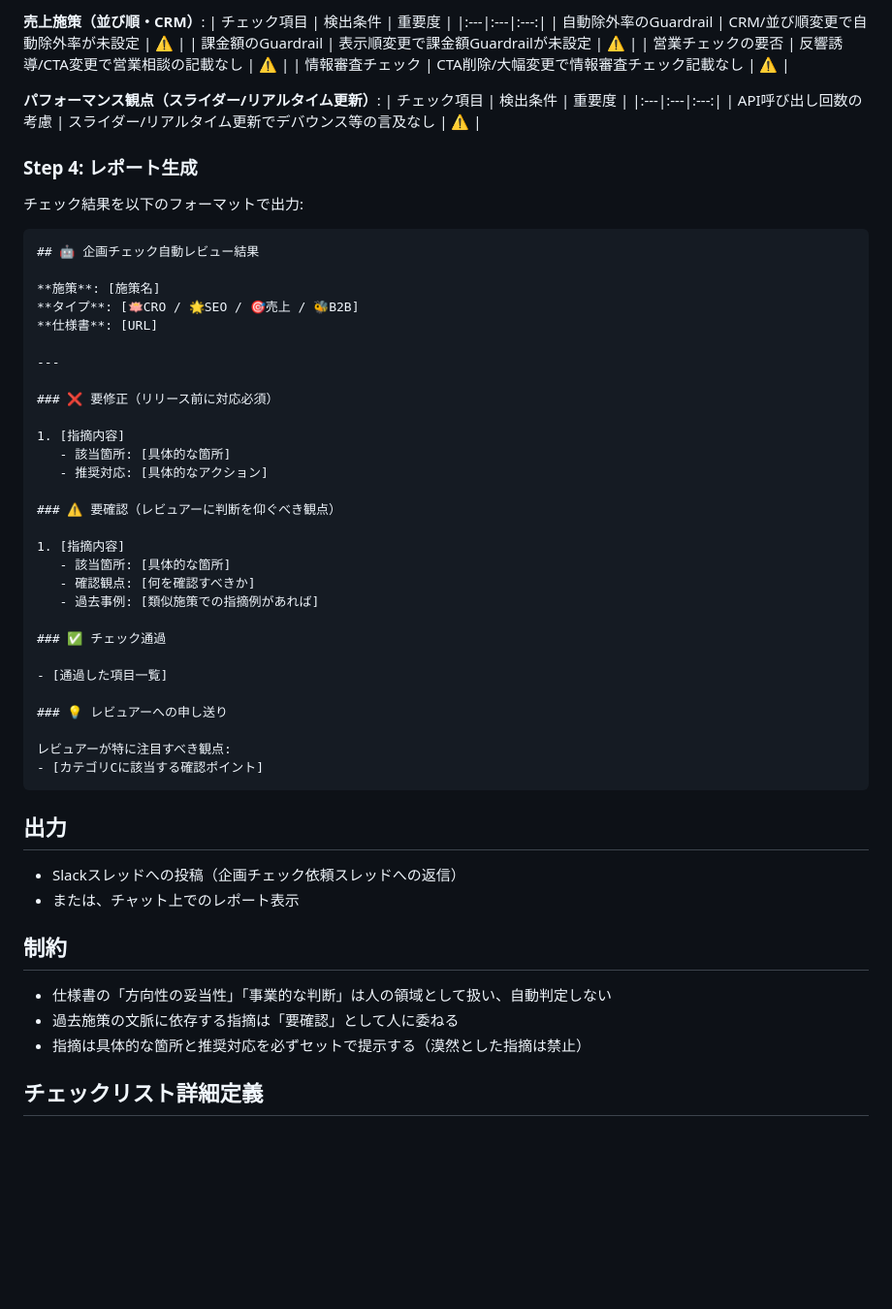
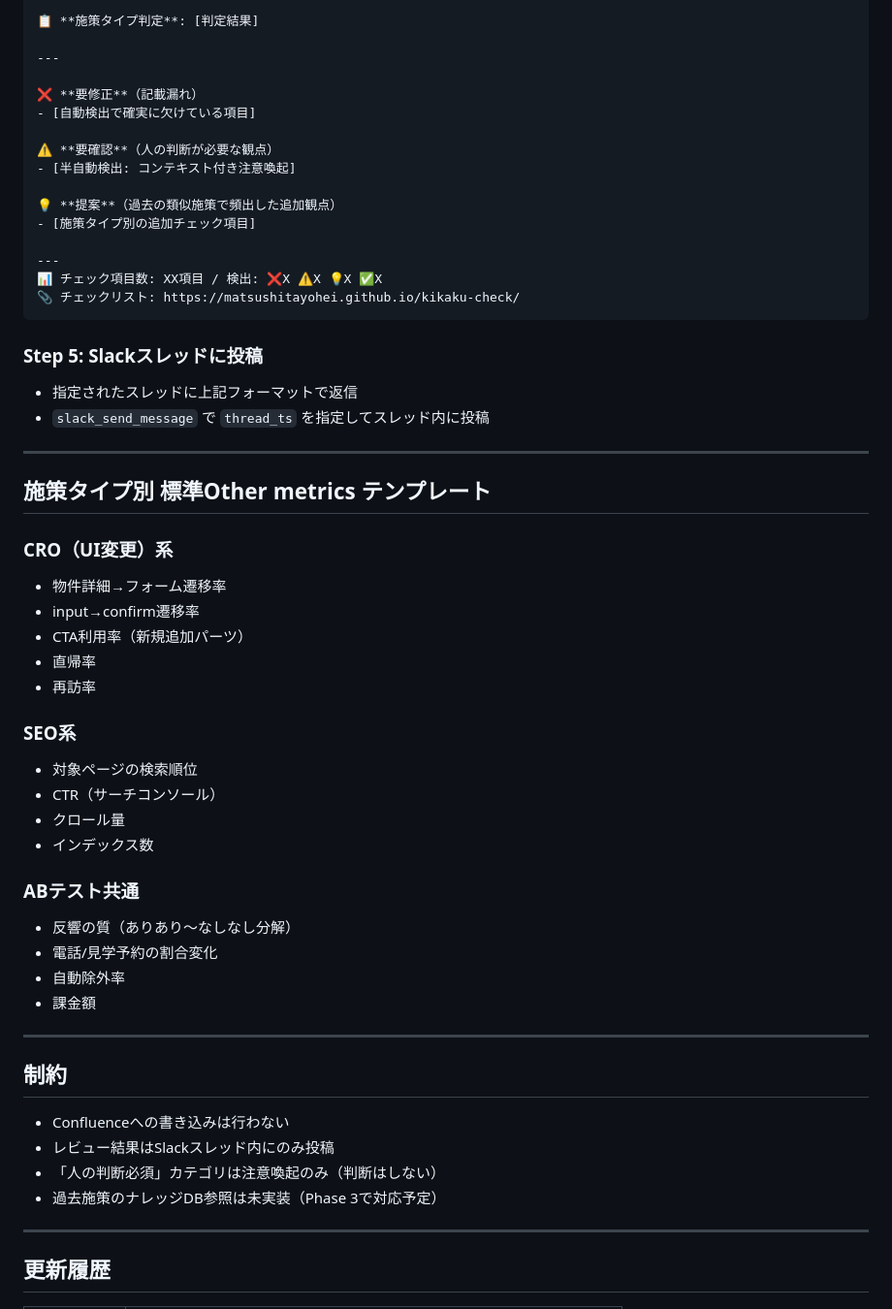
Before and after one commit to matsushitayohei/kikaku-check, a Markdown page: skill/SKILL.md, the part around one of its changes. Shown at 97% size. GitHub-like rendering; blank space fills up the shorter version.

````diff
--- a/skill/SKILL.md
+++ b/skill/SKILL.md
@@ -78,63 +68,58 @@
 
-**売上施策（並び順・CRM）**:
-| チェック項目 | 検出条件 | 重要度 |
-|:---|:---|:---:|
-| 自動除外率のGuardrail | CRM/並び順変更で自動除外率が未設定 | ⚠️ |
-| 課金額のGuardrail | 表示順変更で課金額Guardrailが未設定 | ⚠️ |
-| 営業チェックの要否 | 反響誘導/CTA変更で営業相談の記載なし | ⚠️ |
-| 情報審査チェック | CTA削除/大幅変更で情報審査チェック記載なし | ⚠️ |
-
-**パフォーマンス観点（スライダー/リアルタイム更新）**:
-| チェック項目 | 検出条件 | 重要度 |
-|:---|:---|:---:|
-| API呼び出し回数の考慮 | スライダー/リアルタイム更新でデバウンス等の言及なし | ⚠️ |
-
-### Step 4: レポート生成
-
-チェック結果を以下のフォーマットで出力:
-
-```
-## 🤖 企画チェック自動レビュー結果
-
-**施策**: [施策名]
-**タイプ**: [🪷CRO / 🌟SEO / 🎯売上 / 🐝B2B]
-**仕様書**: [URL]
+📋 **施策タイプ判定**: [判定結果]
 
 ---
 
-### ❌ 要修正（リリース前に対応必須）
+❌ **要修正**（記載漏れ）
+- [自動検出で確実に欠けている項目]
 
-1. [指摘内容]
-   - 該当箇所: [具体的な箇所]
-   - 推奨対応: [具体的なアクション]
+⚠️ **要確認**（人の判断が必要な観点）
+- [半自動検出: コンテキスト付き注意喚起]
 
-### ⚠️ 要確認（レビュアーに判断を仰ぐべき観点）
+💡 **提案**（過去の類似施策で頻出した追加観点）
+- [施策タイプ別の追加チェック項目]
 
-1. [指摘内容]
-   - 該当箇所: [具体的な箇所]
-   - 確認観点: [何を確認すべきか]
-   - 過去事例: [類似施策での指摘例があれば]
-
-### ✅ チェック通過
-
-- [通過した項目一覧]
-
-### 💡 レビュアーへの申し送り
-
-レビュアーが特に注目すべき観点:
-- [カテゴリCに該当する確認ポイント]
+---
+📊 チェック項目数: XX項目 / 検出: ❌X ⚠️X 💡X ✅X
+📎 チェックリスト: https://matsushitayohei.github.io/kikaku-check/
 ```
 
-## 出力
+### Step 5: Slackスレッドに投稿
+- 指定されたスレッドに上記フォーマットで返信
+- `slack_send_message` で `thread_ts` を指定してスレッド内に投稿
 
-- Slackスレッドへの投稿（企画チェック依頼スレッドへの返信）
-- または、チャット上でのレポート表示
+---
+
+## 施策タイプ別 標準Other metrics テンプレート
+
+### CRO（UI変更）系
+- 物件詳細→フォーム遷移率
+- input→confirm遷移率
+- CTA利用率（新規追加パーツ）
+- 直帰率
+- 再訪率
+
+### SEO系
+- 対象ページの検索順位
+- CTR（サーチコンソール）
+- クロール量
+- インデックス数
+
+### ABテスト共通
+- 反響の質（ありあり〜なしなし分解）
+- 電話/見学予約の割合変化
+- 自動除外率
+- 課金額
+
+---
 
 ## 制約
+- Confluenceへの書き込みは行わない
+- レビュー結果はSlackスレッド内にのみ投稿
+- 「人の判断必須」カテゴリは注意喚起のみ（判断はしない）
+- 過去施策のナレッジDB参照は未実装（Phase 3で対応予定）
 
-- 仕様書の「方向性の妥当性」「事業的な判断」は人の領域として扱い、自動判定しない
-- 過去施策の文脈に依存する指摘は「要確認」として人に委ねる
-- 指摘は具体的な箇所と推奨対応を必ずセットで提示する（漠然とした指摘は禁止）
+---
 
-## チェックリスト詳細定義
+## 更新履歴
 
````
Also changed, not shown: other parts of skill/SKILL.md (+52 -88 lines).
